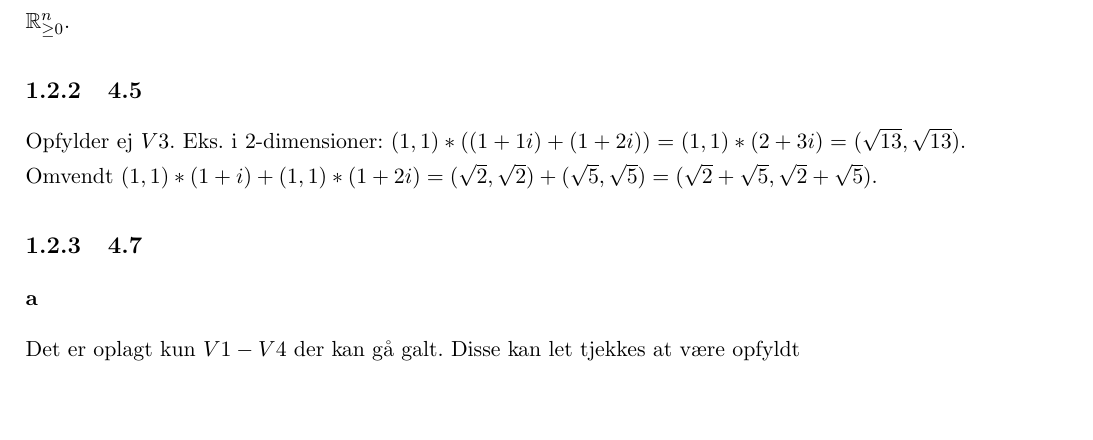
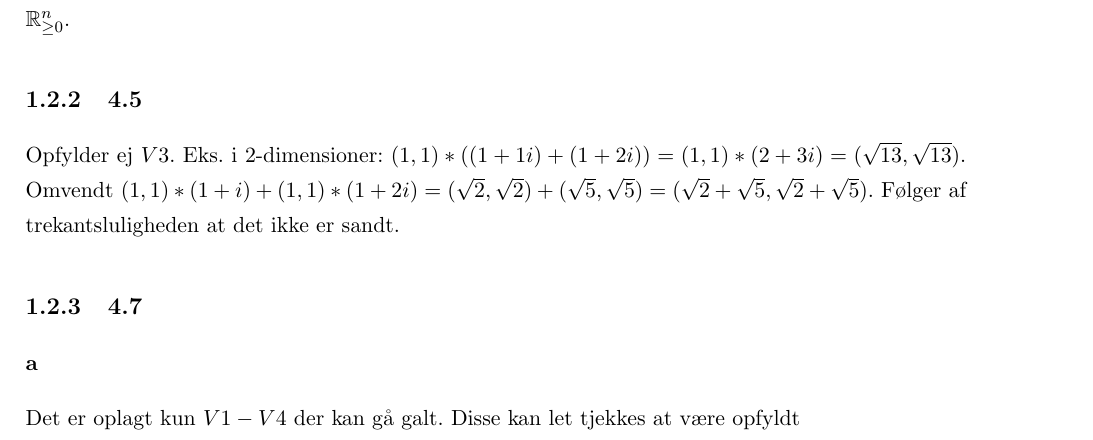
Before and after one commit to Path-to-Exile/Problem-linalg-19-20, a LaTeX book (master.tex, which reads uger/ugefour.tex): part of page 3 of 5 before the commit and part of page 3 of 7 after it, cut so that both start at the same text, the shorter picture padded with empty space. Compiled offline with pdfLaTeX.

Commit message:
Small update

```diff
--- a/uger/ugefour.tex
+++ b/uger/ugefour.tex
@@ -20,7 +20,7 @@
 
 		\subsection{4.5}
 
-			Opfylder ej $V3$. Eks. i $2$-dimensioner: $(1,1)*((1+1i)+(1+2i))=(1,1)*(2+3i)=(\sqrt{13},\sqrt{13})$. Omvendt $(1,1)*(1+i)+(1,1)*(1+2i)=(\sqrt{2},\sqrt{2})+(\sqrt{5},\sqrt{5})=(\sqrt{2}+\sqrt{5},\sqrt{2}+\sqrt{5})$.
+			Opfylder ej $V3$. Eks. i $2$-dimensioner: $(1,1)*((1+1i)+(1+2i))=(1,1)*(2+3i)=(\sqrt{13},\sqrt{13})$. Omvendt $(1,1)*(1+i)+(1,1)*(1+2i)=(\sqrt{2},\sqrt{2})+(\sqrt{5},\sqrt{5})=(\sqrt{2}+\sqrt{5},\sqrt{2}+\sqrt{5})$. Følger af trekantsluligheden at det ikke er sandt.
 
 		\subsection{4.7}
 
```
Also changed, not shown: master.pdf, 5 other files.
